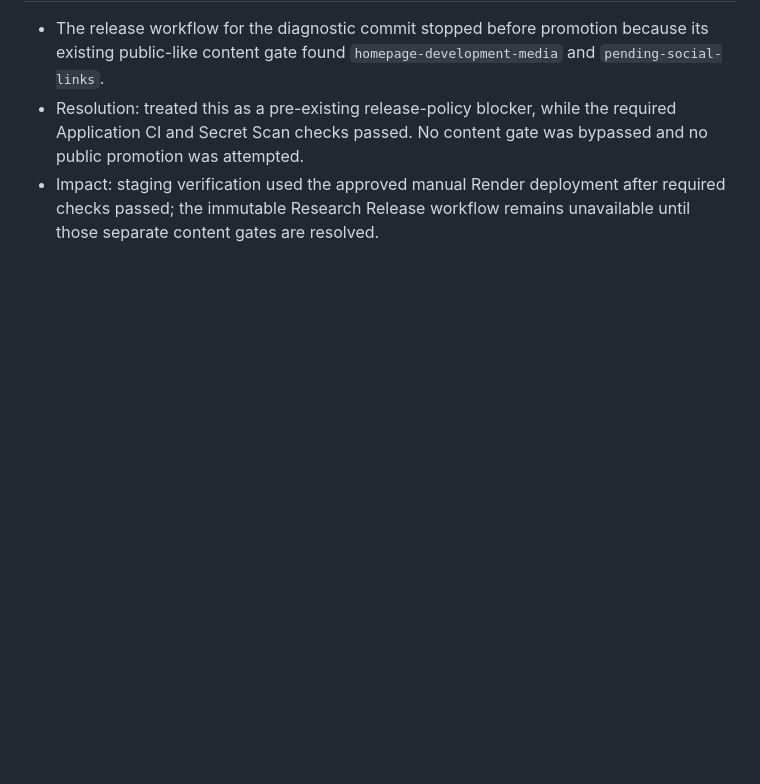
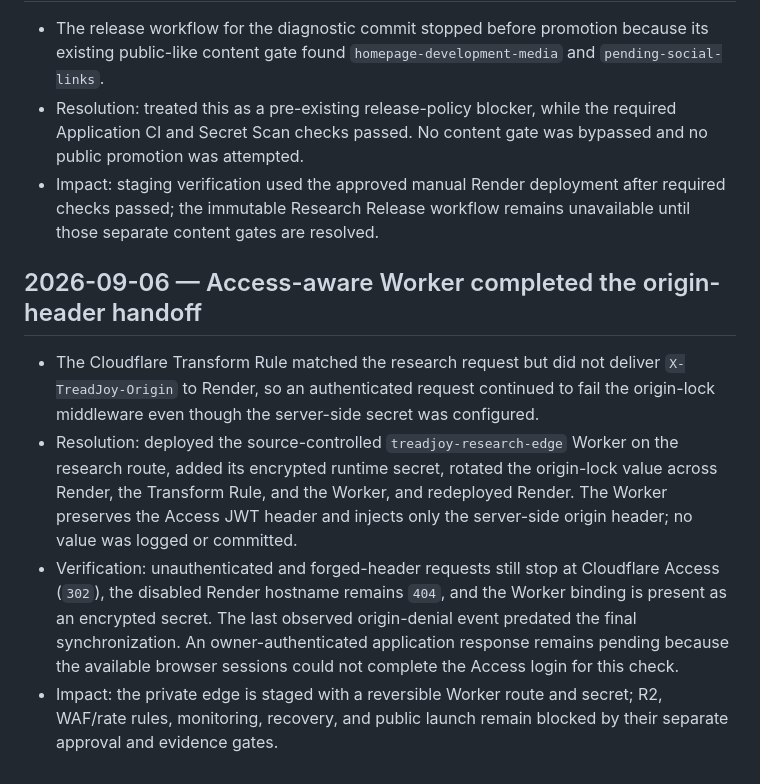
Before and after one commit to TreadJoy/Shoes, a Markdown page: MISTAKES.md, the part around the change. Drawn GitHub-style; blank space fills up the shorter version.

```diff
--- a/MISTAKES.md
+++ b/MISTAKES.md
@@ -1418,3 +1418,23 @@
 - Impact: staging verification used the approved manual Render deployment after
   required checks passed; the immutable Research Release workflow remains
   unavailable until those separate content gates are resolved.
+
+## 2026-09-06 — Access-aware Worker completed the origin-header handoff
+
+- The Cloudflare Transform Rule matched the research request but did not deliver
+  `X-TreadJoy-Origin` to Render, so an authenticated request continued to fail
+  the origin-lock middleware even though the server-side secret was configured.
+- Resolution: deployed the source-controlled `treadjoy-research-edge` Worker
+  on the research route, added its encrypted runtime secret, rotated the
+  origin-lock value across Render, the Transform Rule, and the Worker, and
+  redeployed Render. The Worker preserves the Access JWT header and injects
+  only the server-side origin header; no value was logged or committed.
+- Verification: unauthenticated and forged-header requests still stop at
+  Cloudflare Access (`302`), the disabled Render hostname remains `404`, and
+  the Worker binding is present as an encrypted secret. The last observed
+  origin-denial event predated the final synchronization. An owner-authenticated
+  application response remains pending because the available browser sessions
+  could not complete the Access login for this check.
+- Impact: the private edge is staged with a reversible Worker route and secret;
+  R2, WAF/rate rules, monitoring, recovery, and public launch remain blocked by
+  their separate approval and evidence gates.
```
Also changed, not shown: PROJECT_PLAN.md (+16 -0 lines), docs/a2.3-cloudflare-edge.md (+43 -2 lines).
